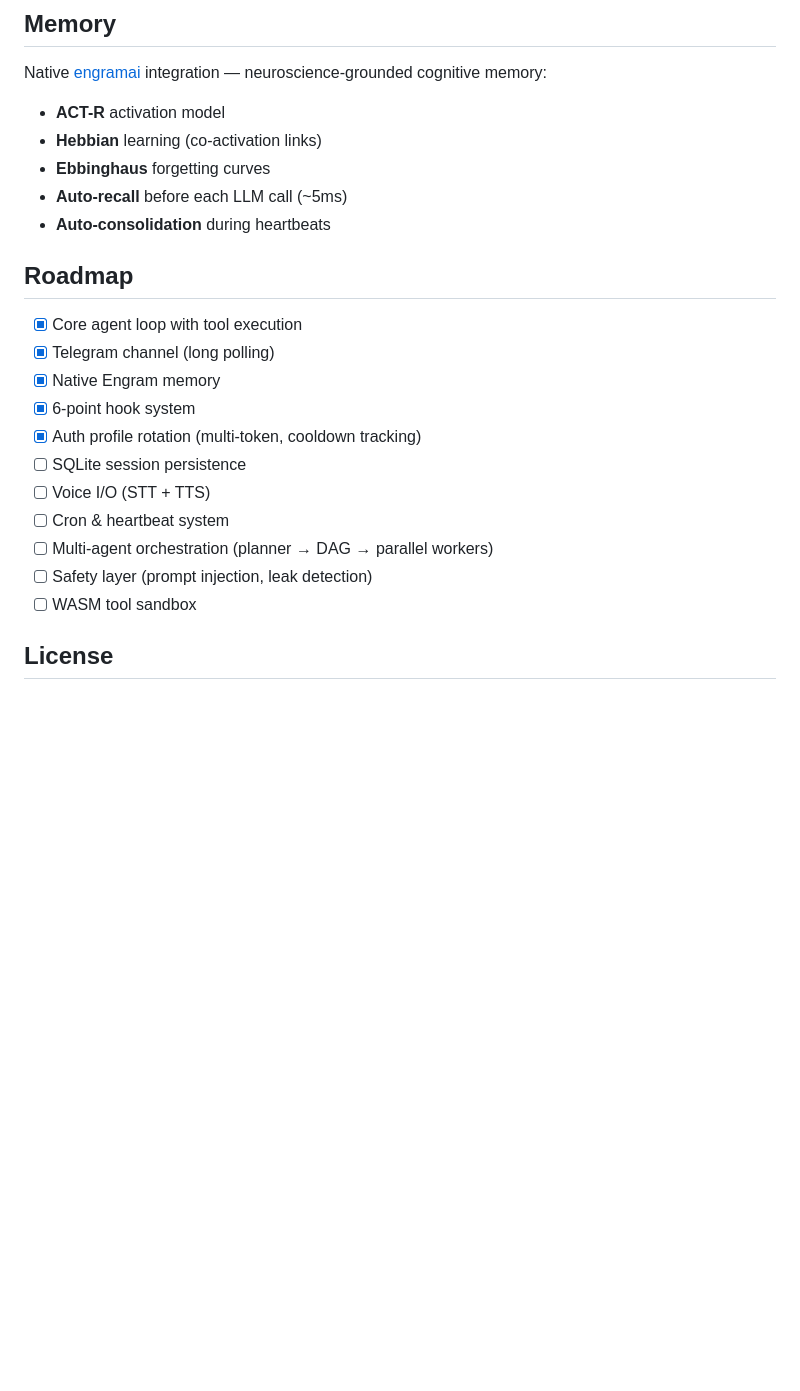
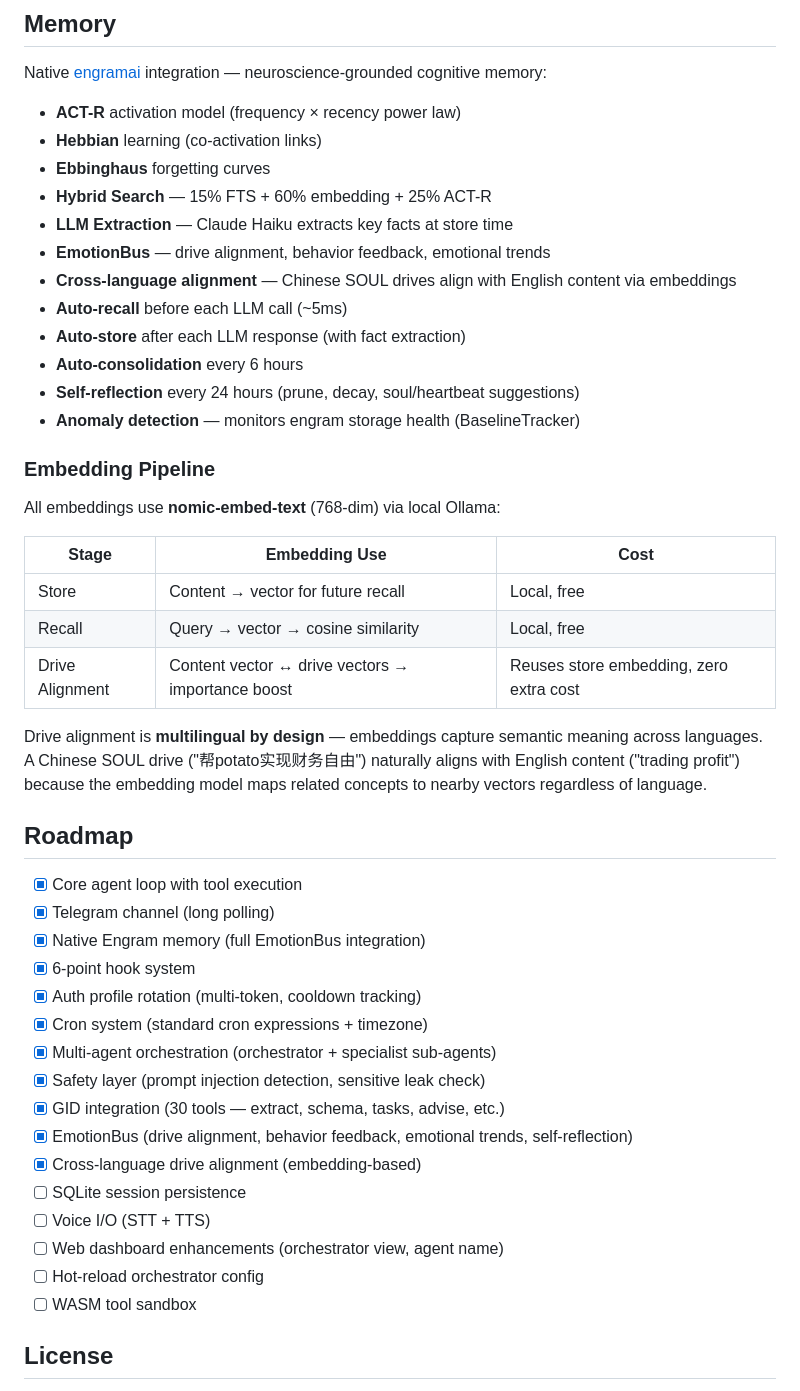
Before and after one commit to tonitangpotato/rustclaw, a Markdown page: README.md, the part around the change. Drawn GitHub-style; blank space fills up the shorter version.

Commit message:
docs: update README with full feature list, embedding pipeline, roadmap
- Expanded Engram section: EmotionBus, hybrid search, LLM extraction, cross-language
- Added Embedding Pipeline table showing zero-cost drive alignment
- Updated roadmap: marked completed features (cron, orchestrator, GID, EmotionBus, safety)

```diff
--- a/README.md
+++ b/README.md
@@ -124,24 +124,48 @@ Special `"access": "keychain"` profile uses dynamic OAuth from macOS Keychain (a
 
 Native [engramai](https://crates.io/crates/engramai) integration — neuroscience-grounded cognitive memory:
 
-- **ACT-R** activation model
+- **ACT-R** activation model (frequency × recency power law)
 - **Hebbian** learning (co-activation links)
 - **Ebbinghaus** forgetting curves
+- **Hybrid Search** — 15% FTS + 60% embedding + 25% ACT-R
+- **LLM Extraction** — Claude Haiku extracts key facts at store time
+- **EmotionBus** — drive alignment, behavior feedback, emotional trends
+- **Cross-language alignment** — Chinese SOUL drives align with English content via embeddings
 - **Auto-recall** before each LLM call (~5ms)
-- **Auto-consolidation** during heartbeats
+- **Auto-store** after each LLM response (with fact extraction)
+- **Auto-consolidation** every 6 hours
+- **Self-reflection** every 24 hours (prune, decay, soul/heartbeat suggestions)
+- **Anomaly detection** — monitors engram storage health (BaselineTracker)
+
+### Embedding Pipeline
+
+All embeddings use **nomic-embed-text** (768-dim) via local Ollama:
+
+| Stage | Embedding Use | Cost |
+|-------|--------------|------|
+| Store | Content → vector for future recall | Local, free |
+| Recall | Query → vector → cosine similarity | Local, free |
+| Drive Alignment | Content vector ↔ drive vectors → importance boost | Reuses store embedding, zero extra cost |
+
+Drive alignment is **multilingual by design** — embeddings capture semantic meaning across languages. A Chinese SOUL drive ("帮potato实现财务自由") naturally aligns with English content ("trading profit") because the embedding model maps related concepts to nearby vectors regardless of language.
 
 ## Roadmap
 
 - [x] Core agent loop with tool execution
 - [x] Telegram channel (long polling)
-- [x] Native Engram memory
+- [x] Native Engram memory (full EmotionBus integration)
 - [x] 6-point hook system
 - [x] Auth profile rotation (multi-token, cooldown tracking)
+- [x] Cron system (standard cron expressions + timezone)
+- [x] Multi-agent orchestration (orchestrator + specialist sub-agents)
+- [x] Safety layer (prompt injection detection, sensitive leak check)
+- [x] GID integration (30 tools — extract, schema, tasks, advise, etc.)
+- [x] EmotionBus (drive alignment, behavior feedback, emotional trends, self-reflection)
+- [x] Cross-language drive alignment (embedding-based)
 - [ ] SQLite session persistence
 - [ ] Voice I/O (STT + TTS)
-- [ ] Cron & heartbeat system
-- [ ] Multi-agent orchestration (planner → DAG → parallel workers)
-- [ ] Safety layer (prompt injection, leak detection)
+- [ ] Web dashboard enhancements (orchestrator view, agent name)
+- [ ] Hot-reload orchestrator config
 - [ ] WASM tool sandbox
 
 ## License
```
